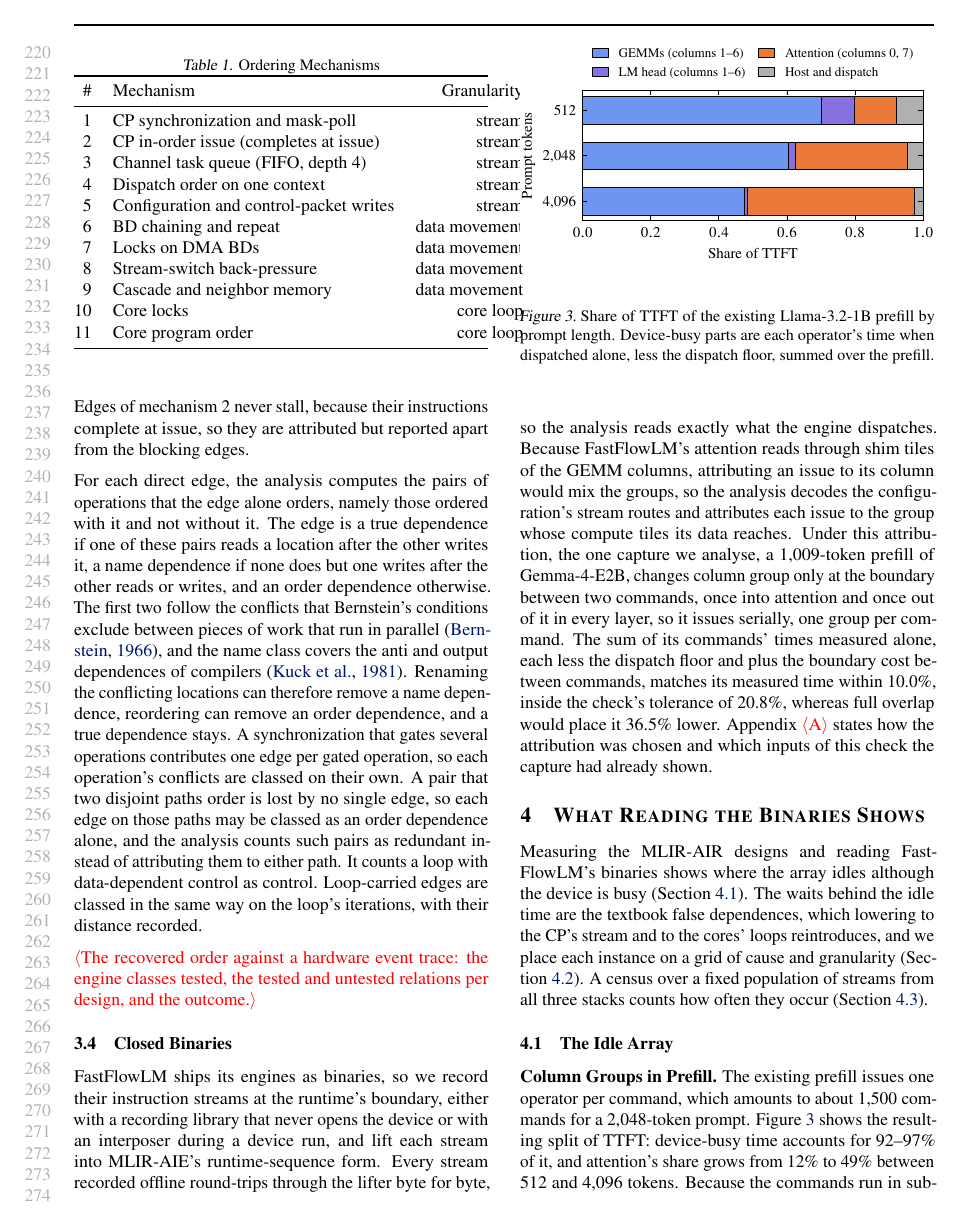
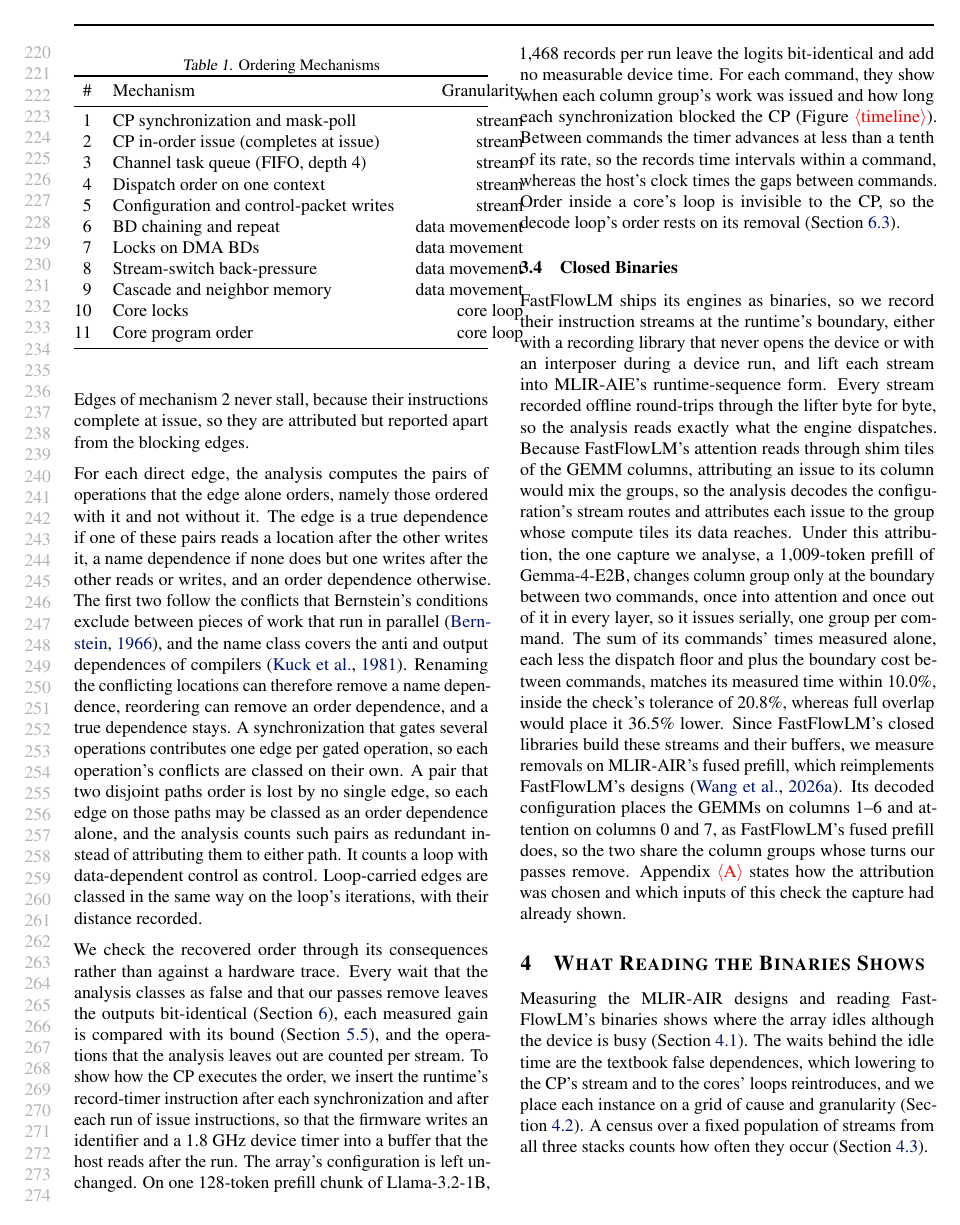
Before and after one commit to jskimko/aie-cosched, a LaTeX paper (paper/main.tex, which reads paper/3-order.tex): page 5 of 16. Compiled offline with pdfLaTeX.

Commit message:
paper: trace test replaced (recovery checked through its consequences; CP timer records show issue and wait order inside commands); FastFlowLM removals measured on MLIR-AIR's reimplementation; timeline figure owed

```diff
--- a/paper/3-order.tex
+++ b/paper/3-order.tex
@@ -118,9 +118,17 @@ It counts a loop with data-dependent control as control.
 Loop-carried edges are classed in the same way on the loop's iterations, with their distance recorded.
 % SOURCE: classification by Lost(e), REDUNDANT, CONTROL, loop-carried distance (vault lab-cosched-passes (30), item 3).
 
-% VALUE: whether the recovered order matches a hardware event trace, on the engine classes the trace instrument can observe, is the analysis's direct test; its verb and counts follow the registered outcome
-\E{The recovered order against a hardware event trace: the engine classes tested, the tested and untested relations per design, and the outcome.}
-% DECISION: the verb for this result (recovers / bounds / predicts / attributes) is set by outline v9 section 3's rows; the tested classes and counts are named wherever "recovers" is used.
+% VALUE: the recovered order is the method and is checked through its consequences, not against a trace: removed false waits leave outputs bit-identical, measured gains stay within their bounds, and what the analysis leaves out is counted; the CP's own timer records show the issue and wait order inside each command without changing the array's configuration, and they cannot see core loops or the gaps between commands
+We check the recovered order through its consequences rather than against a hardware trace.
+Every wait that the analysis classes as false and that our passes remove leaves the outputs bit-identical (Section~\ref{sec:method}), each measured gain is compared with its bound (Section~\ref{subsec:tests}), and the operations that the analysis leaves out are counted per stream.
+To show how the CP executes the order, we insert the runtime's record-timer instruction after each synchronization and after each run of issue instructions, so that the firmware writes an identifier and a 1.8~GHz device timer into a buffer that the host reads after the run.
+The array's configuration is left unchanged.
+On one 128-token prefill chunk of Llama-3.2-1B, 1{,}468 records per run leave the logits bit-identical and add no measurable device time.
+For each command, they show when each column group's work was issued and how long each synchronization blocked the CP (Figure~\E{timeline}).
+Between commands the timer advances at less than a tenth of its rate, so the records time intervals within a command, whereas the host's clock times the gaps between commands.
+Order inside a core's loop is invisible to the CP, so the decode loop's order rests on its removal (Section~\ref{subsec:rings}).
+% SOURCE: record-timer instruction TXN opcode 0x83 (12 bytes: header, size, 32-bit id; aiebu 48b69735 xaie_txn.h), XRT 2.25.0 ML Timeline (XDP 67165d6 clientDev/ml_timeline.cpp; Strix Halo listed as a client device with a debug buffer); feasibility check: split-1b-S4-L20480, 108 commands, 1,468 records per run, 5 runs with and 5 without, logits sha equal in all 10, summed start-to-wait with / without records 0.93-0.95, per-command fit of the timer 1,752-1,767 MHz against the 1,800 MHz H clock at the top DPM level (xdna-driver bc5dd96 npu4_dpm_clk_table), 110-125 M timer cycles per host second between commands (amd-npu b98e3044; vault lab-flm-streams (39), decisions log D13).
+% DECISION: T-rec was withdrawn by the author (outline v9 revision 31, D13); recovery is the method in every verb row, and the timer records are a figure that governs no verb.
 
 \subsection{Closed Binaries}
 \label{subsec:closed}
@@ -131,8 +139,11 @@ Every stream recorded offline round-trips through the lifter byte for byte, so t
 Because FastFlowLM's attention reads through shim tiles of the GEMM columns, attributing an issue to its column would mix the groups, so the analysis decodes the configuration's stream routes and attributes each issue to the group whose compute tiles its data reaches.
 Under this attribution, the one capture we analyse, a 1{,}009-token prefill of Gemma-4-E2B, changes column group only at the boundary between two commands, once into attention and once out of it in every layer, so it issues serially, one group per command.
 The sum of its commands' times measured alone, each less the dispatch floor and plus the boundary cost between commands, matches its measured time within 10.0\%, inside the check's tolerance of 20.8\%, whereas full overlap would place it 36.5\% lower.
+Since FastFlowLM's closed libraries build these streams and their buffers, we measure removals on MLIR-AIR's fused prefill, which reimplements FastFlowLM's designs~\citep{wang2026mlirair}.
+Its decoded configuration places the GEMMs on columns 1--6 and attention on columns 0 and 7, as FastFlowLM's fused prefill does, so the two share the column groups whose turns our passes remove.
 Appendix~\E{A} states how the attribution was chosen and which inputs of this check the capture had already shown.
 % SOURCE: recording libhrx (FastFlowLM 44d01787, gemma4e-flash), every prompt length 1-1,024 recorded with 0 /dev/accel opens; 8 buckets, 218 distinct streams, round trip and identity 218 / 218 (vault lab-cosched-passes (14)); lifter fix mlir-aie 91f64387ffb, 375 / 375 MLIR-AIR streams byte-identical (lab-cosched-passes (3)).
 % SOURCE: device capture through an XRT interposer, gemma4e-flash:e2b, 1,009 tokens; route maps from the frozen cdo_routes decoder: shim 3 and shim 6 MM2S0 reach only columns 0 and 7; 70 group transitions, all between commands (35 GEMM -> attention, 35 attention -> GEMM) (vault lab-flm-streams (11), (13)).
 % SOURCE: closed-stack check: T = 1.444 s, serial prediction 1.300 s (error 0.100), overlap prediction 0.917 s (error 0.365), tolerance 0.2075, of which 0.102 is one slow floor repetition; without it the tolerance is 0.106 and the serial prediction still passes (vault lab-flm-streams (12) RESULT, amd-npu 52c8401d, 3d0d1036).
+% SOURCE: MLIR-AIR's llms README: "reimplement AMD NPU LLM designs originally developed by the FastFlowLM team" (mlir-air 740cae0f, a3e26261); fused_prefill/device.py "laid out like FastFlowLM's fused_prefill"; FastFlowLM's Gemma4-E2B fused_prefill.xclbin decoded with tools/xclbin_layout.py: attention programs on columns 0 and 7, a GEMM program on the 24 cores of columns 1-6 (vault lab-flm-streams (5)); coverage ruling D13(b).
 % DECISION: the serial label is scoped to this one capture (Gemma-4-E2B, 1,009 tokens, the engine's cap); the attribution by routes was ruled after the capture, and the label under the first attribution by tile column was MIXED-majority; both disclosures go to the appendix (outline v9 section 2, C2).
```
Also changed, not shown: paper/1-intro.tex (+1 -1 lines), paper/5-bound.tex (+2 -2 lines), paper/7-eval.tex (+4 -0 lines), paper/STYLE.md (+2 -2 lines).
